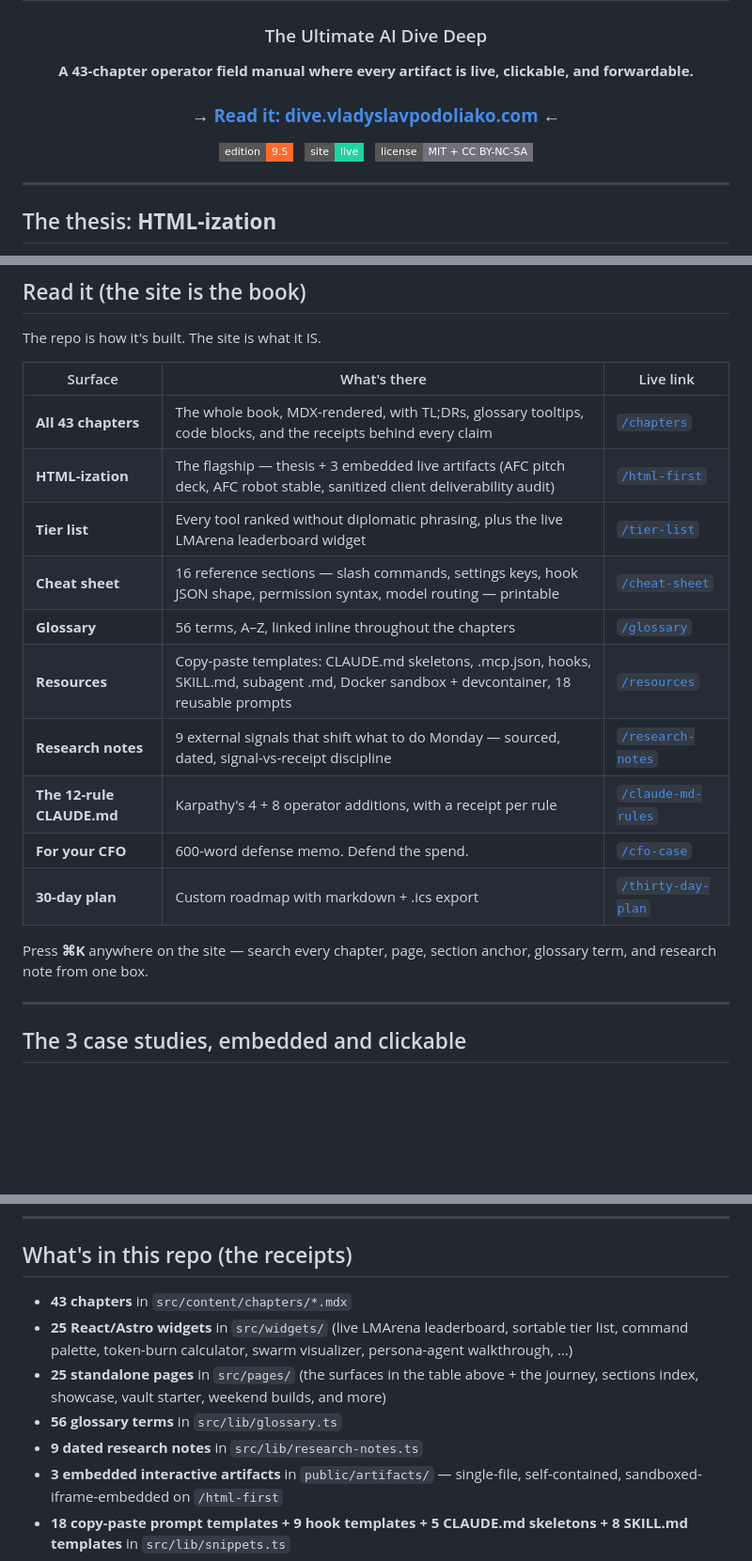
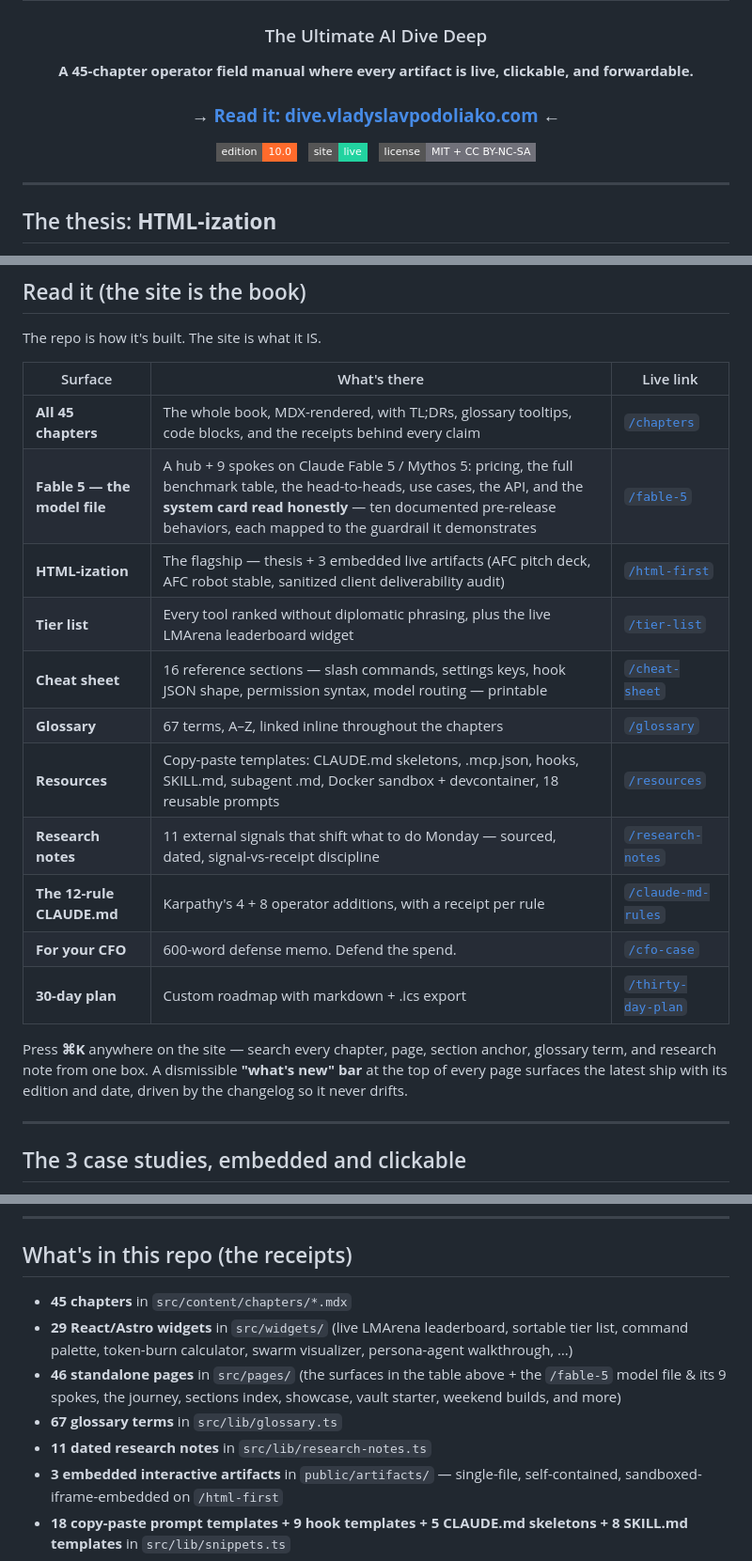
Before and after one commit to Belkins/ai-dive-deep, a Markdown page: README.md, 3 parts joined by grey strips. Shown at 94% size. Drawn GitHub-style; badges without logos; blank space fills up the shorter version.

Commit message:
docs(readme): refresh to Edition 10.0 — Fable 5 model file, announcement bar, current counts
- 43 → 45 chapters; edition badge 9.5 → 10.0
- New surfaces-table row: the /fable-5 model file (hub + 9 spokes incl. the
  system-card-read-honestly page)
- Note the new dismissible "what's new" announcement bar
- Refresh receipts counts: 29 widgets, 46 pages, 67 glossary terms,
  11 research notes

Co-Authored-By: Claude Fable 5 <noreply@anthropic.com>

```diff
--- a/README.md
+++ b/README.md
@@ -4,11 +4,11 @@
 
 ### The Ultimate AI Dive Deep
 
-**A 43-chapter operator field manual where every artifact is live, clickable, and forwardable.**
+**A 45-chapter operator field manual where every artifact is live, clickable, and forwardable.**
 
 ### → [**Read it: dive.vladyslavpodoliako.com**](https://dive.vladyslavpodoliako.com) ←
 
-[![Edition](https://img.shields.io/badge/edition-9.5-FF6B2C?style=flat-square)](https://dive.vladyslavpodoliako.com/changelog) &nbsp;
+[![Edition](https://img.shields.io/badge/edition-10.0-FF6B2C?style=flat-square)](https://dive.vladyslavpodoliako.com/changelog) &nbsp;
 [![Live](https://img.shields.io/badge/site-live-22D3A0?style=flat-square)](https://dive.vladyslavpodoliako.com) &nbsp;
 [![License: code MIT, content CC BY-NC-SA 4.0](https://img.shields.io/badge/license-MIT%20%2B%20CC%20BY--NC--SA-71717A?style=flat-square)](./LICENSE)
 
@@ -38,19 +38,22 @@ The repo is how it's built. The site is what it IS.
 
 | Surface | What's there | Live link |
 |---|---|---|
-| **All 43 chapters** | The whole book, MDX-rendered, with TL;DRs, glossary tooltips, code blocks, and the receipts behind every claim | [`/chapters`](https://dive.vladyslavpodoliako.com/sections) |
+| **All 45 chapters** | The whole book, MDX-rendered, with TL;DRs, glossary tooltips, code blocks, and the receipts behind every claim | [`/chapters`](https://dive.vladyslavpodoliako.com/sections) |
+| **Fable 5 — the model file** | A hub + 9 spokes on Claude Fable 5 / Mythos 5: pricing, the full benchmark table, the head-to-heads, use cases, the API, and the **system card read honestly** — ten documented pre-release behaviors, each mapped to the guardrail it demonstrates | [`/fable-5`](https://dive.vladyslavpodoliako.com/fable-5) |
 | **HTML-ization** | The flagship — thesis + 3 embedded live artifacts (AFC pitch deck, AFC robot stable, sanitized client deliverability audit) | [`/html-first`](https://dive.vladyslavpodoliako.com/html-first) |
 | **Tier list** | Every tool ranked without diplomatic phrasing, plus the live LMArena leaderboard widget | [`/tier-list`](https://dive.vladyslavpodoliako.com/tier-list) |
 | **Cheat sheet** | 16 reference sections — slash commands, settings keys, hook JSON shape, permission syntax, model routing — printable | [`/cheat-sheet`](https://dive.vladyslavpodoliako.com/cheat-sheet) |
-| **Glossary** | 56 terms, A–Z, linked inline throughout the chapters | [`/glossary`](https://dive.vladyslavpodoliako.com/glossary) |
+| **Glossary** | 67 terms, A–Z, linked inline throughout the chapters | [`/glossary`](https://dive.vladyslavpodoliako.com/glossary) |
 | **Resources** | Copy-paste templates: CLAUDE.md skeletons, .mcp.json, hooks, SKILL.md, subagent .md, Docker sandbox + devcontainer, 18 reusable prompts | [`/resources`](https://dive.vladyslavpodoliako.com/resources) |
-| **Research notes** | 9 external signals that shift what to do Monday — sourced, dated, signal-vs-receipt discipline | [`/research-notes`](https://dive.vladyslavpodoliako.com/research-notes) |
+| **Research notes** | 11 external signals that shift what to do Monday — sourced, dated, signal-vs-receipt discipline | [`/research-notes`](https://dive.vladyslavpodoliako.com/research-notes) |
 | **The 12-rule CLAUDE.md** | Karpathy's 4 + 8 operator additions, with a receipt per rule | [`/claude-md-rules`](https://dive.vladyslavpodoliako.com/claude-md-rules) |
 | **For your CFO** | 600-word defense memo. Defend the spend. | [`/cfo-case`](https://dive.vladyslavpodoliako.com/cfo-case) |
 | **30-day plan** | Custom roadmap with markdown + .ics export | [`/thirty-day-plan`](https://dive.vladyslavpodoliako.com/thirty-day-plan) |
 
 Press **⌘K** anywhere on the site — search every chapter, page, section
-anchor, glossary term, and research note from one box.
+anchor, glossary term, and research note from one box. A dismissible
+**"what's new" bar** at the top of every page surfaces the latest ship with its
+edition and date, driven by the changelog so it never drifts.
 
 ---
 
@@ -74,11 +77,11 @@ real artifacts the operator-Claude workflow produced:
 
 ## What's in this repo (the receipts)
 
-- **43 chapters** in `src/content/chapters/*.mdx`
-- **25 React/Astro widgets** in `src/widgets/` (live LMArena leaderboard, sortable tier list, command palette, token-burn calculator, swarm visualizer, persona-agent walkthrough, …)
-- **25 standalone pages** in `src/pages/` (the surfaces in the table above + the journey, sections index, showcase, vault starter, weekend builds, and more)
-- **56 glossary terms** in `src/lib/glossary.ts`
-- **9 dated research notes** in `src/lib/research-notes.ts`
+- **45 chapters** in `src/content/chapters/*.mdx`
+- **29 React/Astro widgets** in `src/widgets/` (live LMArena leaderboard, sortable tier list, command palette, token-burn calculator, swarm visualizer, persona-agent walkthrough, …)
+- **46 standalone pages** in `src/pages/` (the surfaces in the table above + the `/fable-5` model file & its 9 spokes, the journey, sections index, showcase, vault starter, weekend builds, and more)
+- **67 glossary terms** in `src/lib/glossary.ts`
+- **11 dated research notes** in `src/lib/research-notes.ts`
 - **3 embedded interactive artifacts** in `public/artifacts/` — single-file, self-contained, sandboxed-iframe-embedded on `/html-first`
 - **18 copy-paste prompt templates + 9 hook templates + 5 CLAUDE.md skeletons + 8 SKILL.md templates** in `src/lib/snippets.ts`
 
```
